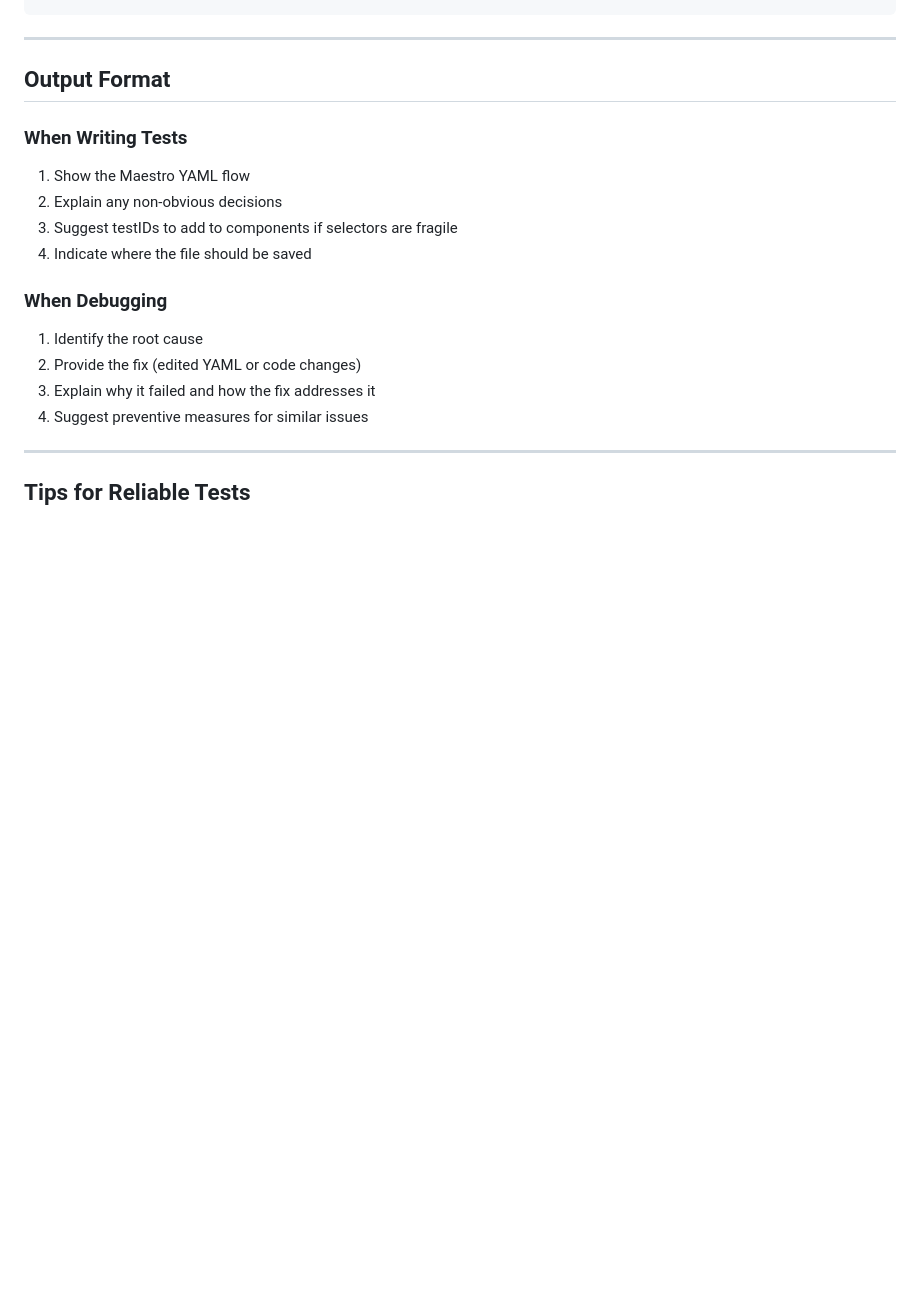
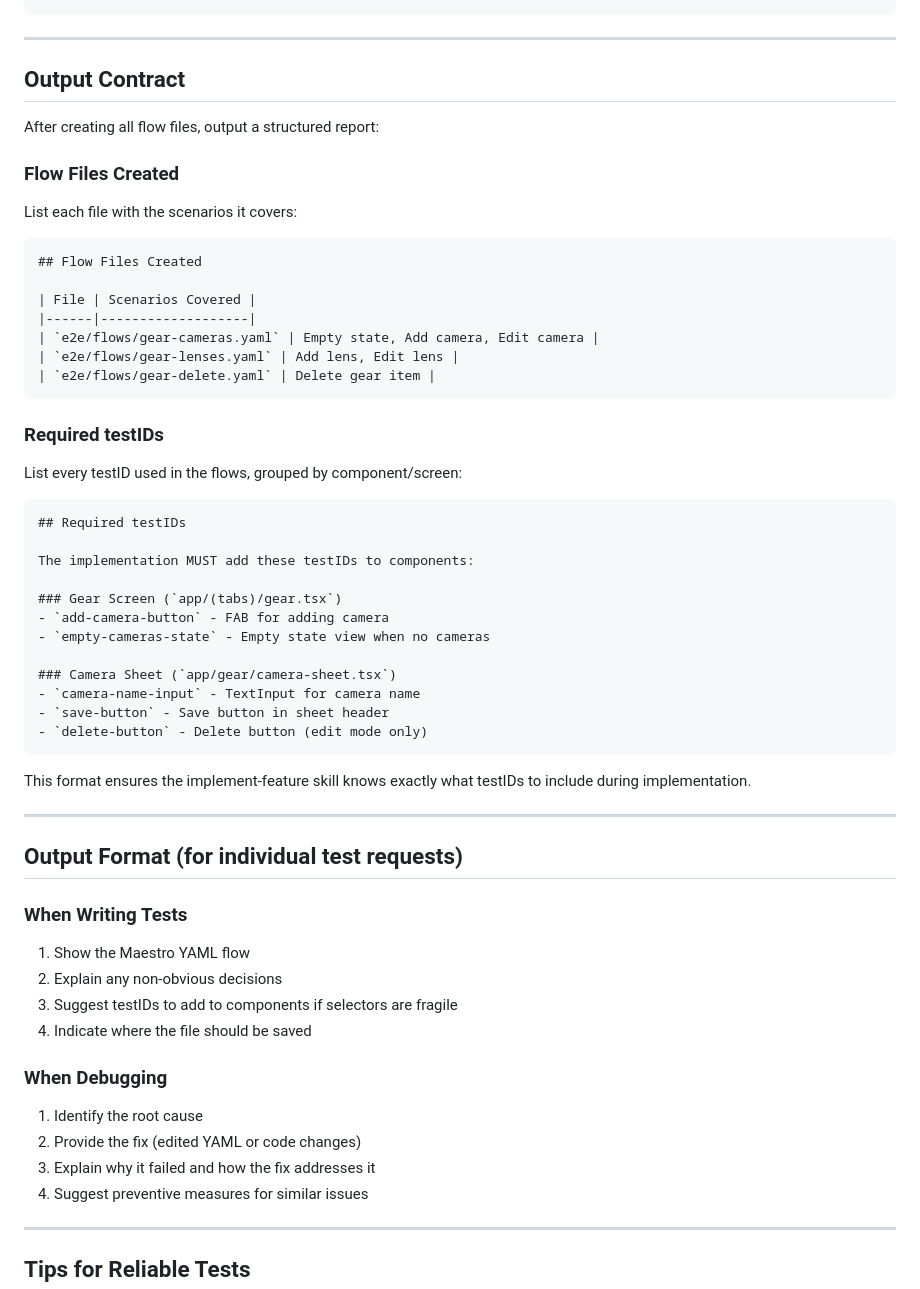
Before and after one commit to mjwbenton/filmbuddy, a Markdown page: .claude/agents/tester-maestro.md, the part around one of its changes. GitHub-like rendering; blank space fills up the shorter version.

````diff
--- a/.claude/agents/tester-maestro.md
+++ b/.claude/agents/tester-maestro.md
@@ -290,7 +378,48 @@ Use Maestro Studio to inspect the view hierarchy and find correct selectors.
 
 ---
 
-## Output Format
+## Output Contract
+
+After creating all flow files, output a structured report:
+
+### Flow Files Created
+
+List each file with the scenarios it covers:
+
+```
+## Flow Files Created
+
+| File | Scenarios Covered |
+|------|-------------------|
+| `e2e/flows/gear-cameras.yaml` | Empty state, Add camera, Edit camera |
+| `e2e/flows/gear-lenses.yaml` | Add lens, Edit lens |
+| `e2e/flows/gear-delete.yaml` | Delete gear item |
+```
+
+### Required testIDs
+
+List every testID used in the flows, grouped by component/screen:
+
+```
+## Required testIDs
+
+The implementation MUST add these testIDs to components:
+
+### Gear Screen (`app/(tabs)/gear.tsx`)
+- `add-camera-button` - FAB for adding camera
+- `empty-cameras-state` - Empty state view when no cameras
+
+### Camera Sheet (`app/gear/camera-sheet.tsx`)
+- `camera-name-input` - TextInput for camera name
+- `save-button` - Save button in sheet header
+- `delete-button` - Delete button (edit mode only)
+```
+
+This format ensures the implement-feature skill knows exactly what testIDs to include during implementation.
+
+---
+
+## Output Format (for individual test requests)
 
 ### When Writing Tests
 
````
Also changed, not shown: other parts of .claude/agents/tester-maestro.md (+92 -1 lines), 1 other file.
